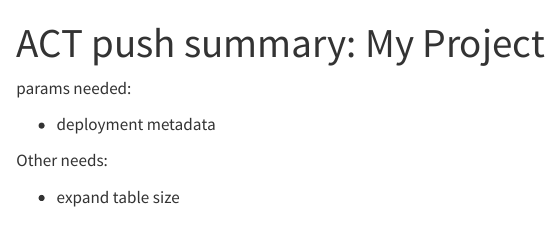
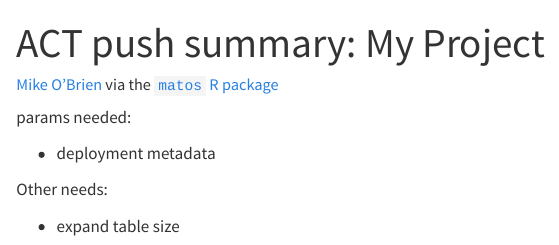
Before and after one commit to mhpob/otndo, a Quarto document (inst/qmd_template/act-push-summary.qmd): the page in a window 1100 px wide, from its top. Rendered offline with R 4.5, knitr and Pandoc in place of Quarto, with nearby package versions; some code elsewhere in the file could not run offline.

Commit message:
Give myself some credit.

```diff
--- a/inst/qmd_template/act-push-summary.qmd
+++ b/inst/qmd_template/act-push-summary.qmd
@@ -10,6 +10,7 @@ editor: visual
 execute:
   echo: false
 title: "`r paste('ACT push summary:', params$project_name)`"
+author: "[Mike O'Brien](mailto:obrien@umces.edu) via the [`matos` R package](https://www.github.com/mhpob/matos)"
 ---
 
 params needed:
```
